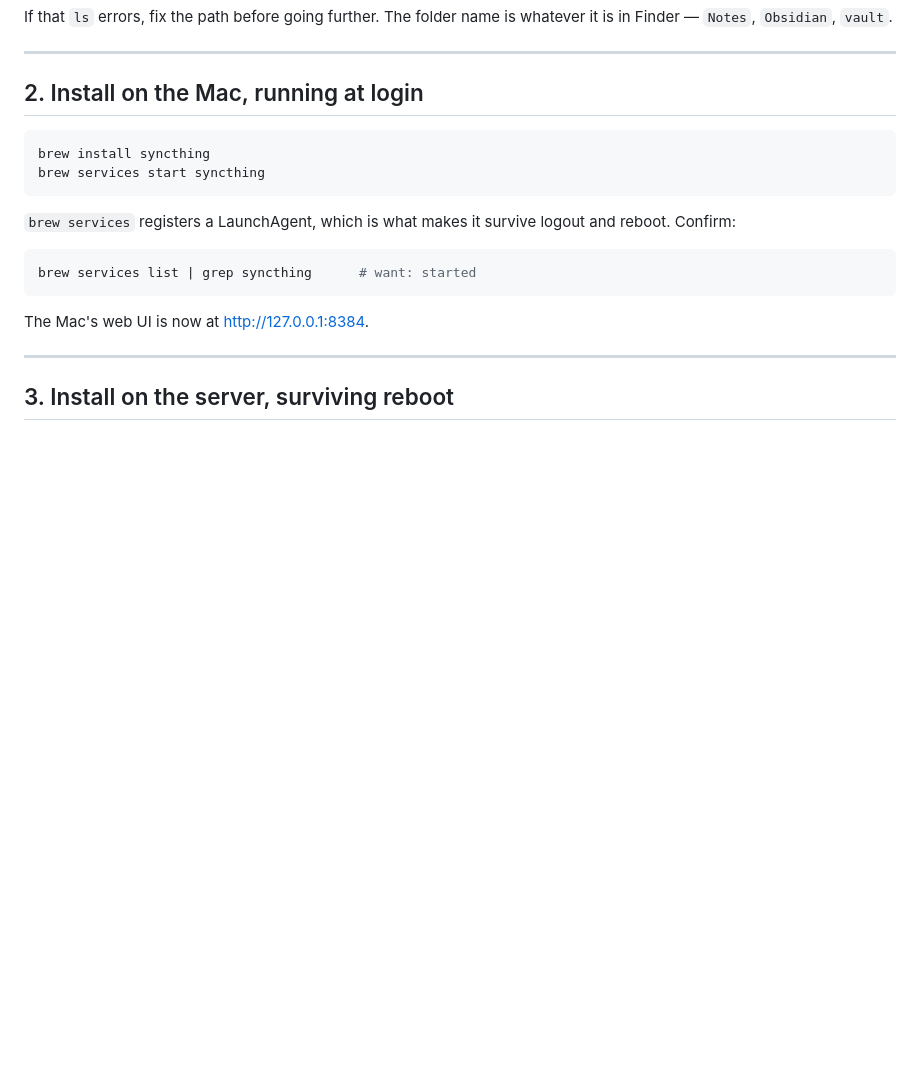
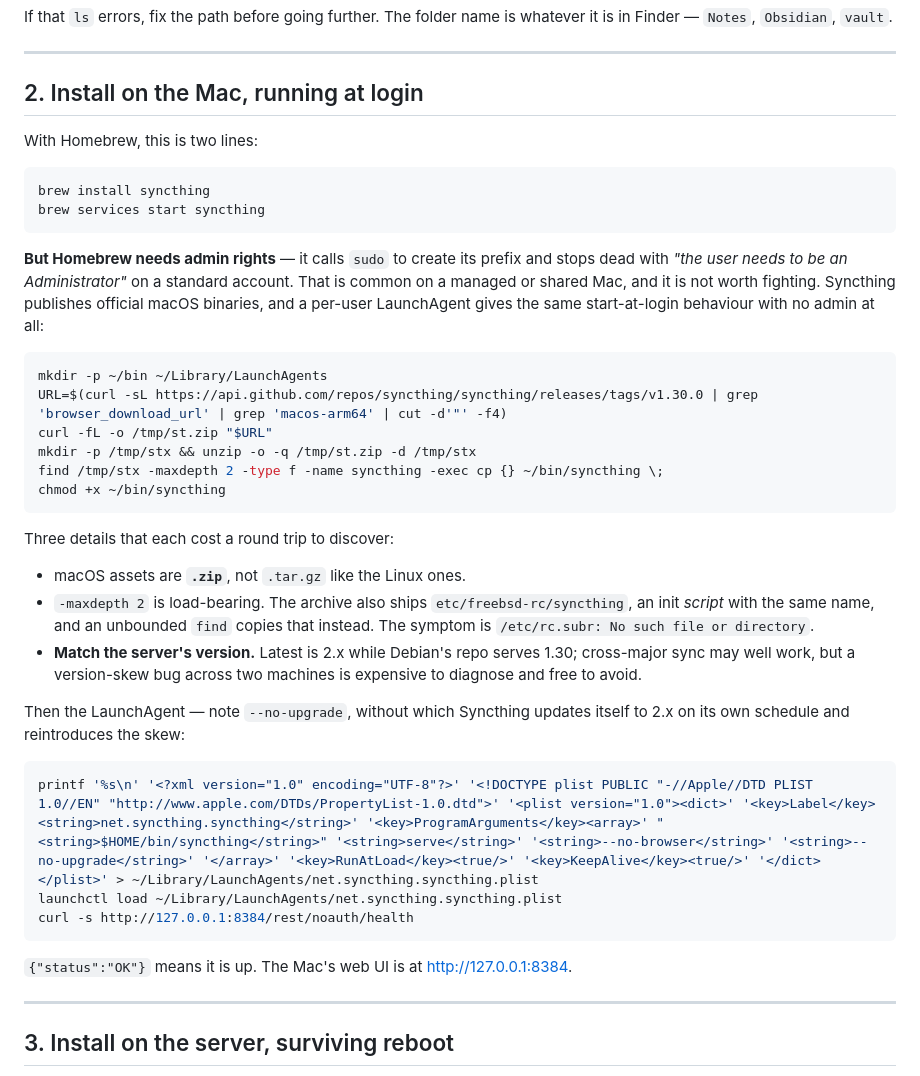
Before and after one commit to MichaelGrum10/Jarvis, a Markdown page: docs/syncthing.md, the part around the change. Drawn GitHub-style; blank space fills up the shorter version.

Commit message:
Install Syncthing on macOS without admin rights
Homebrew calls sudo to create its prefix and refuses outright on a standard
account, which is the normal state of a managed or shared Mac. The official
binary plus a per-user LaunchAgent reaches the same start-at-login behaviour
with no admin at all.

Three details are recorded because each one cost a failed attempt: macOS
assets are .zip where the Linux ones are .tar.gz; the archive ships an init
script also named "syncthing" under etc/freebsd-rc, so an unbounded find
copies a shell script over the binary and it fails looking for /etc/rc.subr;
and the Mac should be pinned to the server's version rather than latest,
with --no-upgrade so it stays there.

Co-Authored-By: Claude Opus 5 <noreply@anthropic.com>
Claude-Session: https://claude.ai/code/session_018M5xTdGtXBP8TjJJ54ATmT

````diff
--- a/docs/syncthing.md
+++ b/docs/syncthing.md
@@ -76,19 +76,49 @@ whatever it is in Finder — `Notes`, `Obsidian`, `vault`.
 
 ## 2. Install on the Mac, running at login
 
+With Homebrew, this is two lines:
+
 ```bash
 brew install syncthing
 brew services start syncthing
 ```
 
-`brew services` registers a LaunchAgent, which is what makes it survive logout
-and reboot. Confirm:
+**But Homebrew needs admin rights** — it calls `sudo` to create its prefix and
+stops dead with *"the user needs to be an Administrator"* on a standard
+account. That is common on a managed or shared Mac, and it is not worth
+fighting. Syncthing publishes official macOS binaries, and a per-user
+LaunchAgent gives the same start-at-login behaviour with no admin at all:
 
 ```bash
-brew services list | grep syncthing      # want: started
+mkdir -p ~/bin ~/Library/LaunchAgents
+URL=$(curl -sL https://api.github.com/repos/syncthing/syncthing/releases/tags/v1.30.0 | grep 'browser_download_url' | grep 'macos-arm64' | cut -d'"' -f4)
+curl -fL -o /tmp/st.zip "$URL"
+mkdir -p /tmp/stx && unzip -o -q /tmp/st.zip -d /tmp/stx
+find /tmp/stx -maxdepth 2 -type f -name syncthing -exec cp {} ~/bin/syncthing \;
+chmod +x ~/bin/syncthing
 ```
 
-The Mac's web UI is now at <http://127.0.0.1:8384>.
+Three details that each cost a round trip to discover:
+
+- macOS assets are **`.zip`**, not `.tar.gz` like the Linux ones.
+- `-maxdepth 2` is load-bearing. The archive also ships `etc/freebsd-rc/syncthing`,
+  an init *script* with the same name, and an unbounded `find` copies that
+  instead. The symptom is `/etc/rc.subr: No such file or directory`.
+- **Match the server's version.** Latest is 2.x while Debian's repo serves
+  1.30; cross-major sync may well work, but a version-skew bug across two
+  machines is expensive to diagnose and free to avoid.
+
+Then the LaunchAgent — note `--no-upgrade`, without which Syncthing updates
+itself to 2.x on its own schedule and reintroduces the skew:
+
+```bash
+printf '%s\n' '<?xml version="1.0" encoding="UTF-8"?>' '<!DOCTYPE plist PUBLIC "-//Apple//DTD PLIST 1.0//EN" "http://www.apple.com/DTDs/PropertyList-1.0.dtd">' '<plist version="1.0"><dict>' '<key>Label</key><string>net.syncthing.syncthing</string>' '<key>ProgramArguments</key><array>' "<string>$HOME/bin/syncthing</string>" '<string>serve</string>' '<string>--no-browser</string>' '<string>--no-upgrade</string>' '</array>' '<key>RunAtLoad</key><true/>' '<key>KeepAlive</key><true/>' '</dict></plist>' > ~/Library/LaunchAgents/net.syncthing.syncthing.plist
+launchctl load ~/Library/LaunchAgents/net.syncthing.syncthing.plist
+curl -s http://127.0.0.1:8384/rest/noauth/health
+```
+
+`{"status":"OK"}` means it is up. The Mac's web UI is at
+<http://127.0.0.1:8384>.
 
 ---
 
````
